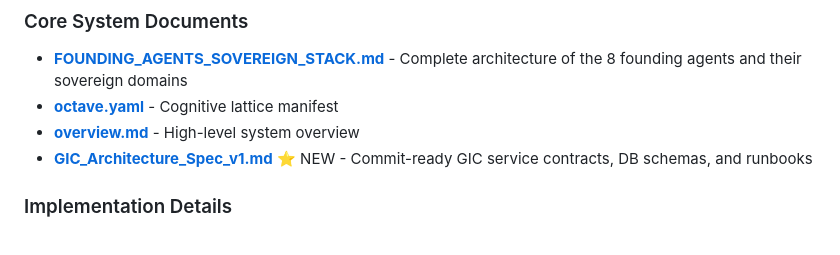
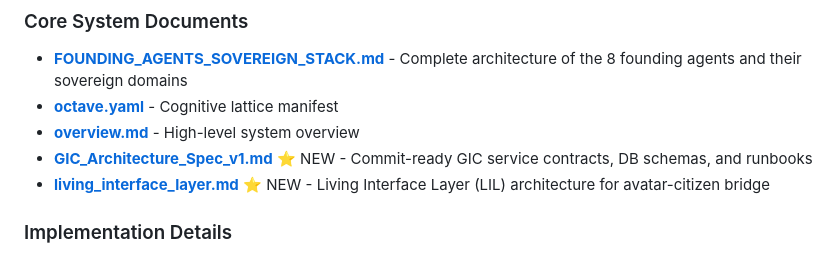
Before and after one commit to kaizencycle/Kaizen-OS, a Markdown page: docs/INDEX.md, the part around the change. Rendered like a GitHub page.

Commit message:
Add living interface layer documentation
Co-authored-by: michaeljjudan <michaeljjudan@gmail.com>

```diff
--- a/docs/INDEX.md
+++ b/docs/INDEX.md
@@ -28,6 +28,7 @@
 - **[octave.yaml](./architecture/octave.yaml)** - Cognitive lattice manifest
 - **[overview.md](./architecture/overview.md)** - High-level system overview
 - **[GIC_Architecture_Spec_v1.md](./architecture/GIC_Architecture_Spec_v1.md)** ⭐ NEW - Commit-ready GIC service contracts, DB schemas, and runbooks
+- **[living_interface_layer.md](./living_interface_layer.md)** ⭐ NEW - Living Interface Layer (LIL) architecture for avatar-citizen bridge
 
 ### Implementation Details
 
```
Also changed, not shown: docs/living_interface_layer.md (added, +356 -0 lines).
